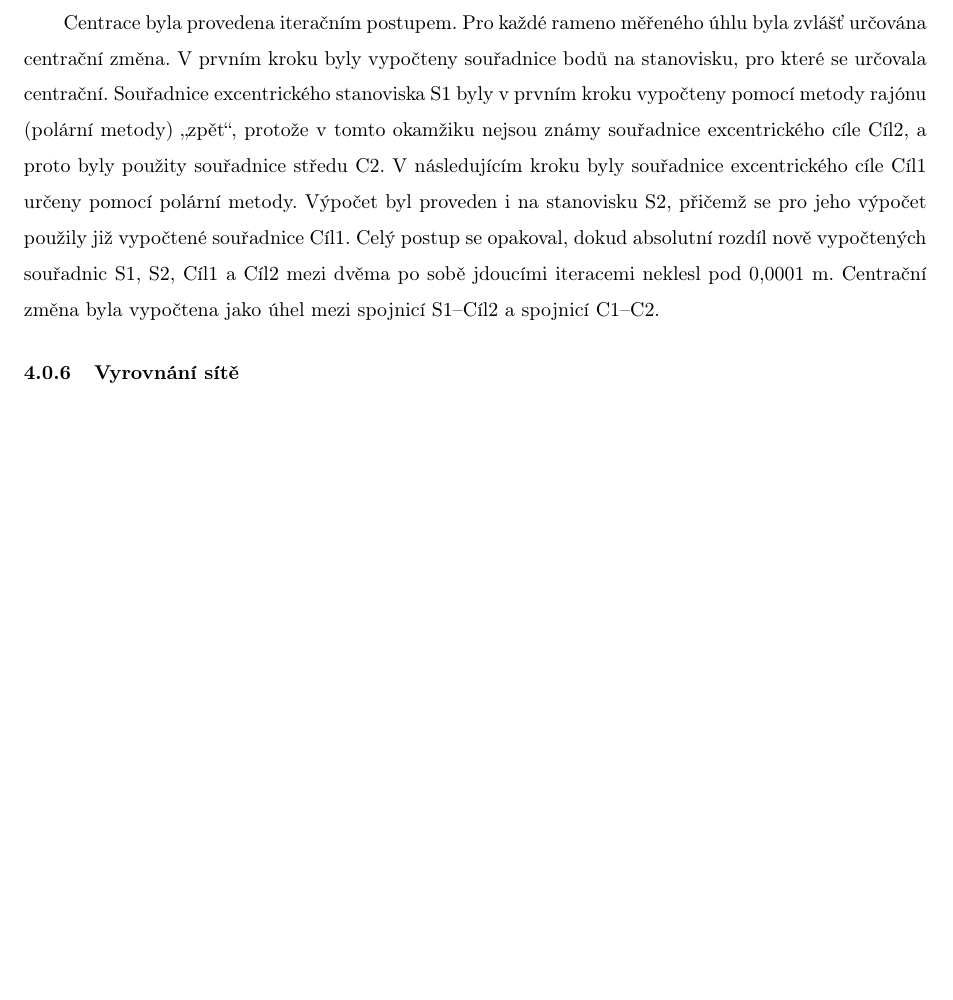
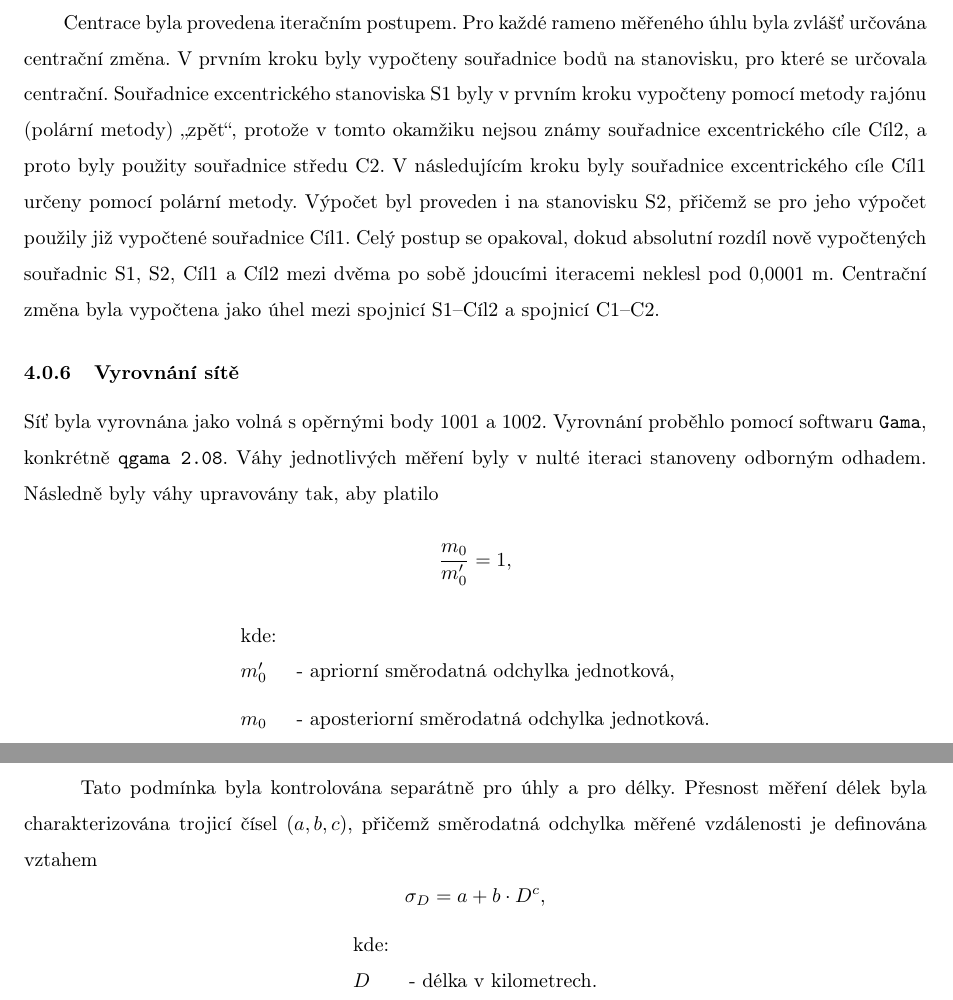
Before and after one commit to fifi1ous/155VTTG_sk1, a LaTeX document (TRG/LaTeX/main.tex, which reads TRG/LaTeX/text/4.Postup_zpracovani.tex): part of page 4 of 13 before the commit and two parts of pages 4 and 5 of 14 after it, the two joined at a grey line, cut so that both start at the same text, the shorter picture padded with empty space. Compiled offline with pdfLaTeX.

Commit message:
Info o vyrovnání

```diff
--- a/TRG/LaTeX/text/4.Postup_zpracovani.tex
+++ b/TRG/LaTeX/text/4.Postup_zpracovani.tex
@@ -43,3 +43,31 @@ Směrová korekce je poté vypočtena z přibližných souřadnic bodů podle vz
 \tab Centrace byla provedena iteračním postupem. Pro každé rameno měřeného úhlu byla zvlášť určována centrační změna. V prvním kroku byly vypočteny souřadnice bodů na stanovisku, pro které se určovala centrační. Souřadnice excentrického stanoviska S1 byly v prvním kroku vypočteny pomocí metody rajónu (polární metody) „zpět“, protože v tomto okamžiku nejsou známy souřadnice excentrického cíle Cíl2, a proto byly použity souřadnice středu C2. V následujícím kroku byly souřadnice excentrického cíle Cíl1 určeny pomocí polární metody. Výpočet byl proveden i na stanovisku S2, přičemž se pro jeho výpočet použily již vypočtené souřadnice Cíl1. Celý postup se opakoval, dokud absolutní rozdíl nově vypočtených souřadnic S1, S2, Cíl1 a Cíl2 mezi dvěma po sobě jdoucími iteracemi neklesl pod 0,0001 m. Centrační změna byla vypočtena jako úhel mezi spojnicí S1–Cíl2 a spojnicí C1–C2.
 
 \subsubsection{Vyrovnání sítě}
+
+Síť byla vyrovnána jako volná s opěrnými body $1001$ a $1002$.
+Vyrovnání proběhlo pomocí softwaru \texttt{Gama}, konkrétně \texttt{qgama 2.08}.
+Váhy jednotlivých měření byly v nulté iteraci stanoveny odborným odhadem.
+Následně byly váhy upravovány tak, aby platilo
+\[
+\frac{m_0}{m_0'} = 1 ,
+\]
+\[
+\begin{array}{ll}
+\text{kde:}& \\
+m_0' & \text{- apriorní směrodatná odchylka jednotková}, \\[6pt]
+m_0  & \text{- aposteriorní směrodatná odchylka jednotková}.
+\end{array}
+\]
+
+Tato podmínka byla kontrolována separátně pro úhly a pro délky.
+Přesnost měření délek byla charakterizována trojicí čísel $(a,b,c)$,
+přičemž směrodatná odchylka měřené vzdálenosti je definována vztahem
+\[
+\sigma_D = a + b \cdot D^c ,
+\]
+\[
+\begin{array}{ll}
+\text{kde:}& \\
+D & \text{- délka v kilometrech}.
+\end{array}
+\]
```
